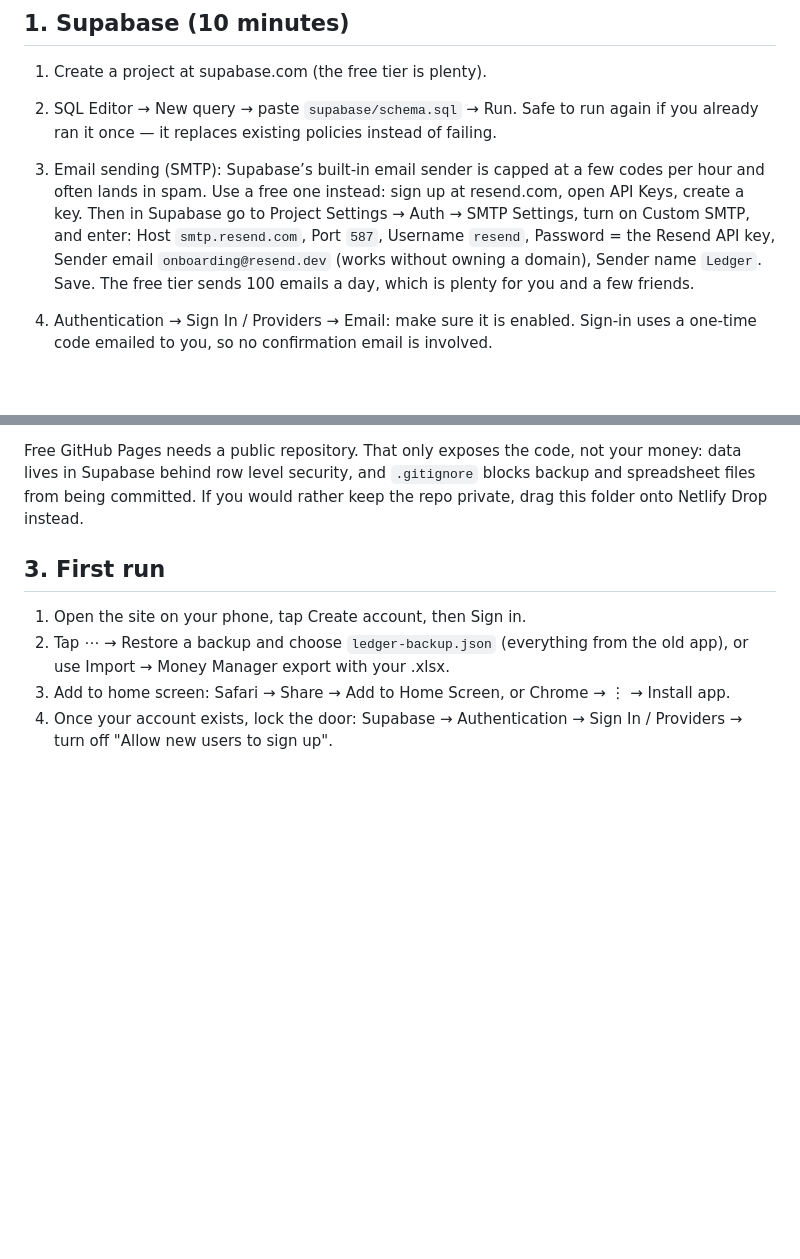
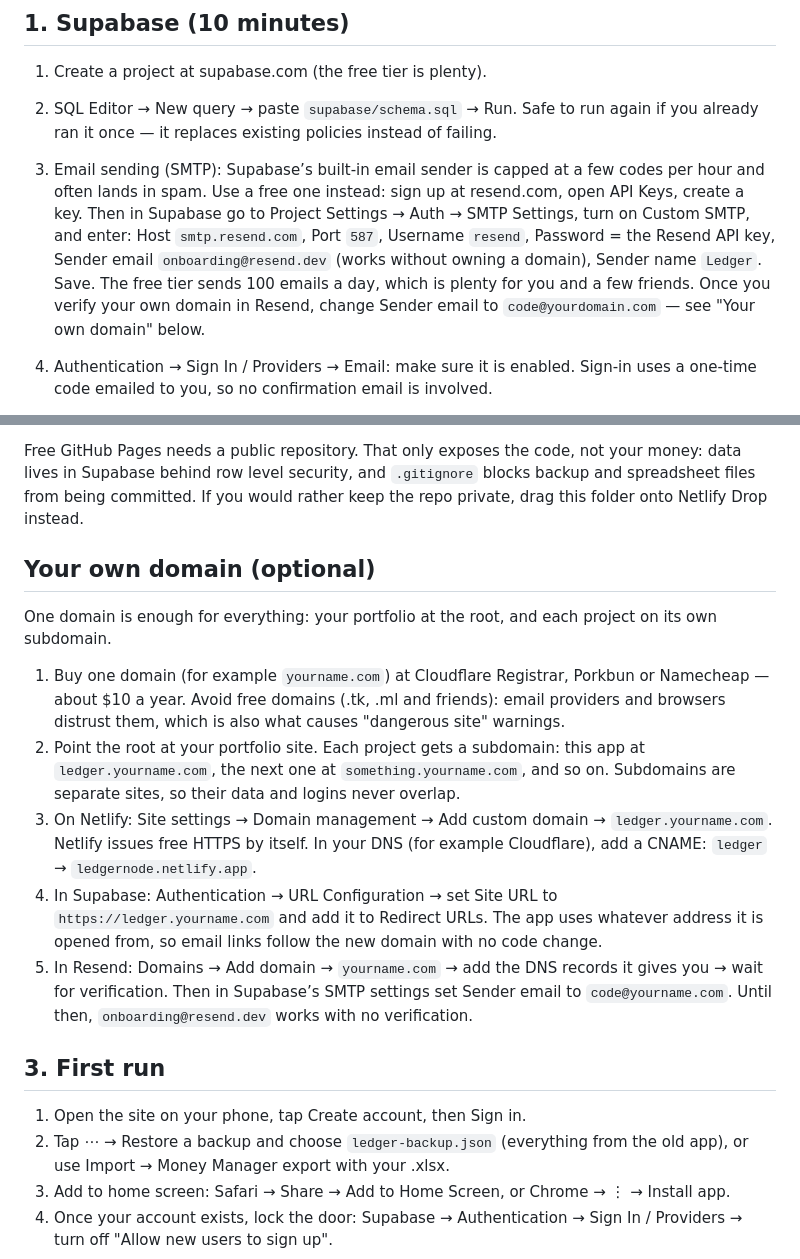
Before and after one commit to Ethosan/moneytracker, a Markdown page: README.md, 2 parts joined by grey strips. GitHub-like rendering; blank space fills up the shorter version.

Commit message:
Document a one-domain, subdomain-per-project setup
The SMTP "Error sending magic link email" happens when the sender domain
is not verified in the email provider, and free domains are not a viable
fix (email providers and browsers distrust them). Add a "Your own domain"
section: buy one domain for the portfolio, put each project on a subdomain,
point it at Netlify, update the Supabase Site URL (the app follows the
address automatically), and verify the domain once in Resend for a
code@yourdomain.com sender. Cross-link it from the SMTP step.

Generated by Mistral Vibe.
Co-Authored-By: Mistral Vibe <vibe@mistral.ai>

```diff
--- a/README.md
+++ b/README.md
@@ -6,7 +6,7 @@ Personal finance tracker: spending (with person tagging), prop firm, broker and
 
 1. Create a project at supabase.com (the free tier is plenty).
 2. SQL Editor → New query → paste `supabase/schema.sql` → Run. Safe to run again if you already ran it once — it replaces existing policies instead of failing.
-3. Email sending (SMTP): Supabase’s built-in email sender is capped at a few codes per hour and often lands in spam. Use a free one instead: sign up at resend.com, open API Keys, create a key. Then in Supabase go to Project Settings → Auth → SMTP Settings, turn on Custom SMTP, and enter: Host `smtp.resend.com`, Port `587`, Username `resend`, Password = the Resend API key, Sender email `onboarding@resend.dev` (works without owning a domain), Sender name `Ledger`. Save. The free tier sends 100 emails a day, which is plenty for you and a few friends.
+3. Email sending (SMTP): Supabase’s built-in email sender is capped at a few codes per hour and often lands in spam. Use a free one instead: sign up at resend.com, open API Keys, create a key. Then in Supabase go to Project Settings → Auth → SMTP Settings, turn on Custom SMTP, and enter: Host `smtp.resend.com`, Port `587`, Username `resend`, Password = the Resend API key, Sender email `onboarding@resend.dev` (works without owning a domain), Sender name `Ledger`. Save. The free tier sends 100 emails a day, which is plenty for you and a few friends. Once you verify your own domain in Resend, change Sender email to `code@yourdomain.com` — see "Your own domain" below.
 4. Authentication → Sign In / Providers → Email: make sure it is enabled. Sign-in uses a one-time code emailed to you, so no confirmation email is involved.
 5. Authentication → Email Templates → Magic Link: replace the body with one that shows the code (the default template only contains a login link). Paste this as the template body:
 
@@ -27,6 +27,16 @@ Personal finance tracker: spending (with person tagging), prop firm, broker and
 3. After a minute the app is at `https://<your-username>.github.io/ledger/`.
 
 Free GitHub Pages needs a public repository. That only exposes the code, not your money: data lives in Supabase behind row level security, and `.gitignore` blocks backup and spreadsheet files from being committed. If you would rather keep the repo private, drag this folder onto Netlify Drop instead.
+
+## Your own domain (optional)
+
+One domain is enough for everything: your portfolio at the root, and each project on its own subdomain.
+
+1. Buy one domain (for example `yourname.com`) at Cloudflare Registrar, Porkbun or Namecheap — about $10 a year. Avoid free domains (.tk, .ml and friends): email providers and browsers distrust them, which is also what causes "dangerous site" warnings.
+2. Point the root at your portfolio site. Each project gets a subdomain: this app at `ledger.yourname.com`, the next one at `something.yourname.com`, and so on. Subdomains are separate sites, so their data and logins never overlap.
+3. On Netlify: Site settings → Domain management → Add custom domain → `ledger.yourname.com`. Netlify issues free HTTPS by itself. In your DNS (for example Cloudflare), add a CNAME: `ledger` → `ledgernode.netlify.app`.
+4. In Supabase: Authentication → URL Configuration → set Site URL to `https://ledger.yourname.com` and add it to Redirect URLs. The app uses whatever address it is opened from, so email links follow the new domain with no code change.
+5. In Resend: Domains → Add domain → `yourname.com` → add the DNS records it gives you → wait for verification. Then in Supabase’s SMTP settings set Sender email to `code@yourname.com`. Until then, `onboarding@resend.dev` works with no verification.
 
 ## 3. First run
 
```
